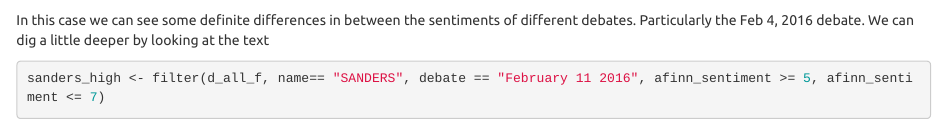
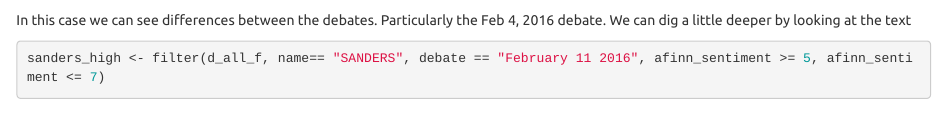
Before and after one commit to ww44ss/presidential_debates_clinton_saunders, an R Markdown document (Sentiment.Rmd): the page in a window 1100 px wide, from 3670 px down. Rendered offline with R 4.5, knitr and Pandoc, with nearby package versions; some code elsewhere in the file could not run offline.

Commit message:
update code

````diff
--- a/Sentiment.Rmd
+++ b/Sentiment.Rmd
@@ -424,7 +422,7 @@ ggplot(sanders_sent, aes(x=afinn_sentiment, ..density.., color = debate)) +
 ```
 
 
-In this case we can see some definite differences in between the sentiments of different debates. Particularly the Feb 4, 2016 debate. We can dig a little deeper by looking at the text
+In this case we can see differences between the debates. Particularly the Feb 4, 2016 debate. We can dig a little deeper by looking at the text
 
 ```{r}
 
````
Also changed, not shown: Sentiment.Rmd (2 more changed lines).
